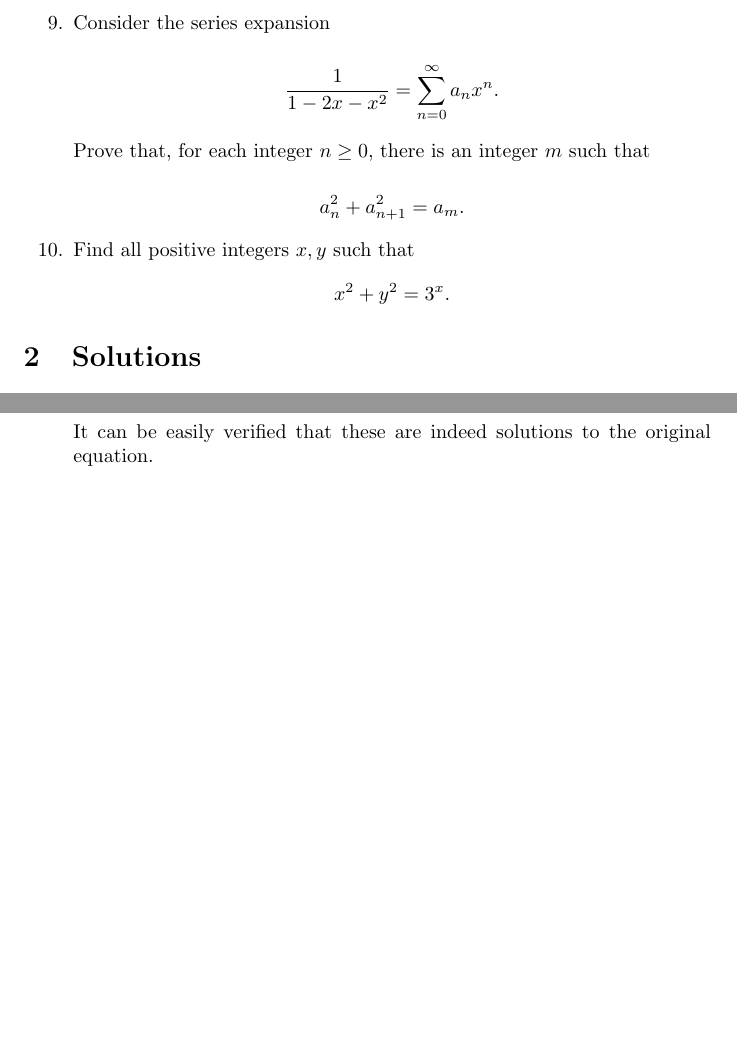
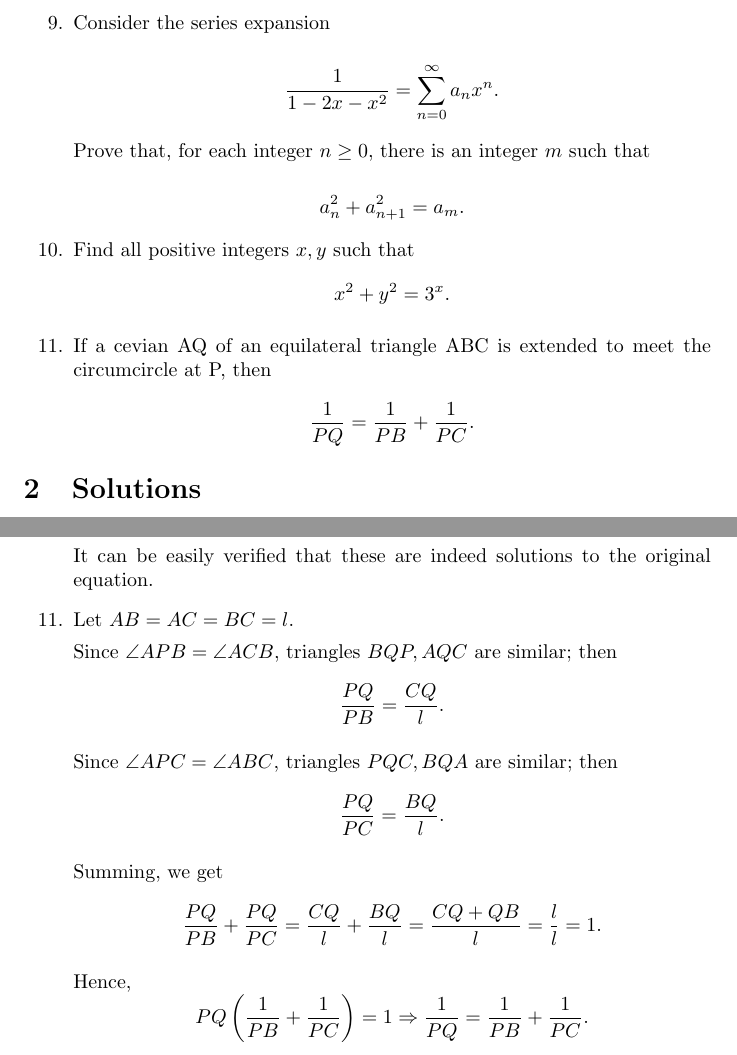
Before and after one commit to jose-ramirez/tex-stuff, a LaTeX document (Merging all the math problems here/sol.tex): two parts of pages 2 and 7 of 7, joined at a grey line, cut so that both start at the same text, the shorter picture padded with empty space. Compiled offline with pdfLaTeX.

Commit message:
Geometry revisited, page 25, Exercise 1

```diff
--- a/Merging all the math problems here/sol.tex
+++ b/Merging all the math problems here/sol.tex
@@ -43,6 +43,8 @@ $$a_n^2 + a_{n + 1}^2 = a_m.$$
 $$
 	x^2 + y^2 = 3^x.
 $$
+
+\item If a cevian AQ of an equilateral triangle ABC is extended to meet the circumcircle at P, then $$\frac{1}{PQ} = \frac{1}{PB} + \frac{1}{PC}.$$
 
 \end{enumerate}
 
@@ -309,6 +311,17 @@ Finally, using the values we found for $a$ and $k$, we get the following solutio
 \end{eqnarray*}
 
 It can be easily verified that these are indeed solutions to the original equation.
+
+\item Let $AB = AC = BC = l.$
+
+Since $\angle APB = \angle ACB$, triangles $BQP, AQC$ are similar; then $$\frac{PQ}{PB} = \frac{CQ}{l}.$$
+
+Since $\angle APC = \angle ABC$, triangles $PQC, BQA$ are similar; then $$\frac{PQ}{PC} = \frac{BQ}{l}.$$
+
+Summing, we get $$\frac{PQ}{PB} + \frac{PQ}{PC} = \frac{CQ}{l} + \frac{BQ}{l} = \frac{CQ + QB}{l} = \frac{l}{l} = 1.$$
+
+Hence, $$PQ\left(\frac{1}{PB} + \frac{1}{PC}\right) = 1 \Rightarrow \frac{1}{PQ} = \frac{1}{PB} + \frac{1}{PC}.$$
+
 \end{enumerate}
 
 \end{document}
```
